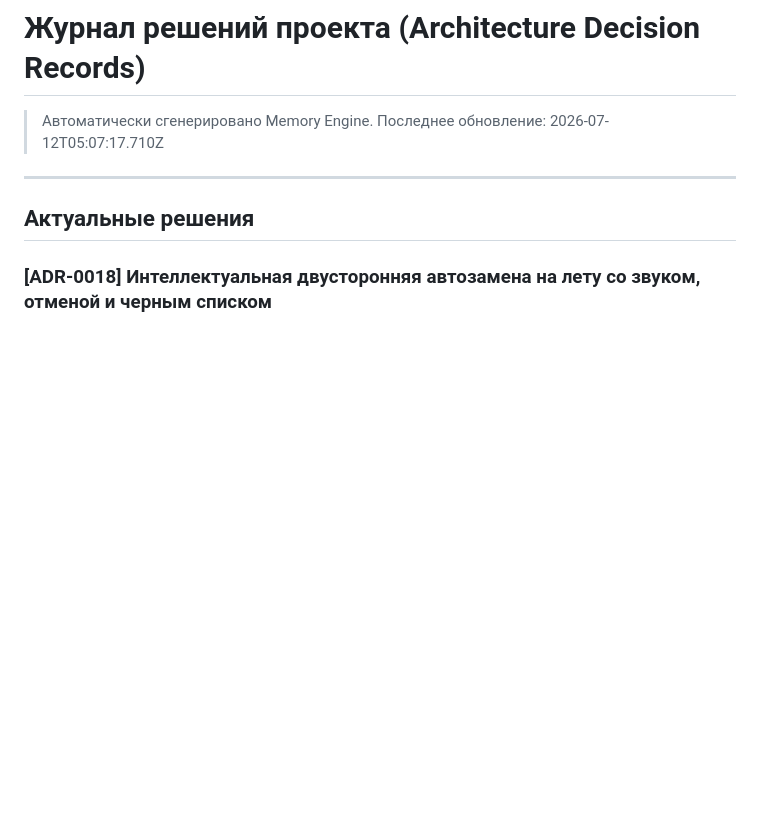
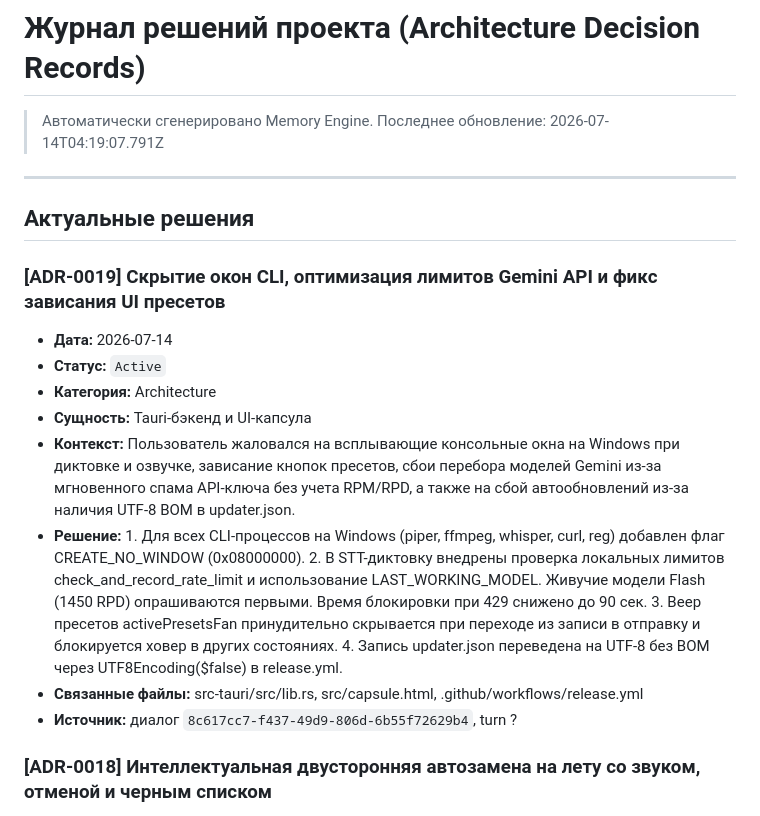
Before and after one commit to WiseYaroslav28/sinc-pro-voice-widget, a Markdown page: docs/decisions.md, the part around the change. GitHub-like rendering; blank space fills up the shorter version.

Commit message:
docs: document ADR-0019 for Windows CLI hiding and Gemini rate limit updates

```diff
--- a/docs/decisions.md
+++ b/docs/decisions.md
@@ -1,10 +1,20 @@
 # Журнал решений проекта (Architecture Decision Records)
 
-> Автоматически сгенерировано Memory Engine. Последнее обновление: 2026-07-12T05:07:17.710Z
+> Автоматически сгенерировано Memory Engine. Последнее обновление: 2026-07-14T04:19:07.791Z
 
 ---
 
 ## Актуальные решения
+
+### [ADR-0019] Скрытие окон CLI, оптимизация лимитов Gemini API и фикс зависания UI пресетов
+* **Дата:** 2026-07-14
+* **Статус:** `Active`
+* **Категория:** Architecture
+* **Сущность:** Tauri-бэкенд и UI-капсула
+* **Контекст:** Пользователь жаловался на всплывающие консольные окна на Windows при диктовке и озвучке, зависание кнопок пресетов, сбои перебора моделей Gemini из-за мгновенного спама API-ключа без учета RPM/RPD, а также на сбой автообновлений из-за наличия UTF-8 BOM в updater.json.
+* **Решение:** 1. Для всех CLI-процессов на Windows (piper, ffmpeg, whisper, curl, reg) добавлен флаг CREATE_NO_WINDOW (0x08000000). 2. В STT-диктовку внедрены проверка локальных лимитов check_and_record_rate_limit и использование LAST_WORKING_MODEL. Живучие модели Flash (1450 RPD) опрашиваются первыми. Время блокировки при 429 снижено до 90 сек. 3. Веер пресетов activePresetsFan принудительно скрывается при переходе из записи в отправку и блокируется ховер в других состояниях. 4. Запись updater.json переведена на UTF-8 без BOM через UTF8Encoding($false) в release.yml.
+* **Связанные файлы:** src-tauri/src/lib.rs, src/capsule.html, .github/workflows/release.yml
+* **Источник:** диалог `8c617cc7-f437-49d9-806d-6b55f72629b4`, turn ?
 
 ### [ADR-0018] Интеллектуальная двусторонняя автозамена на лету со звуком, отменой и черным списком
 * **Дата:** 2026-07-12
```
